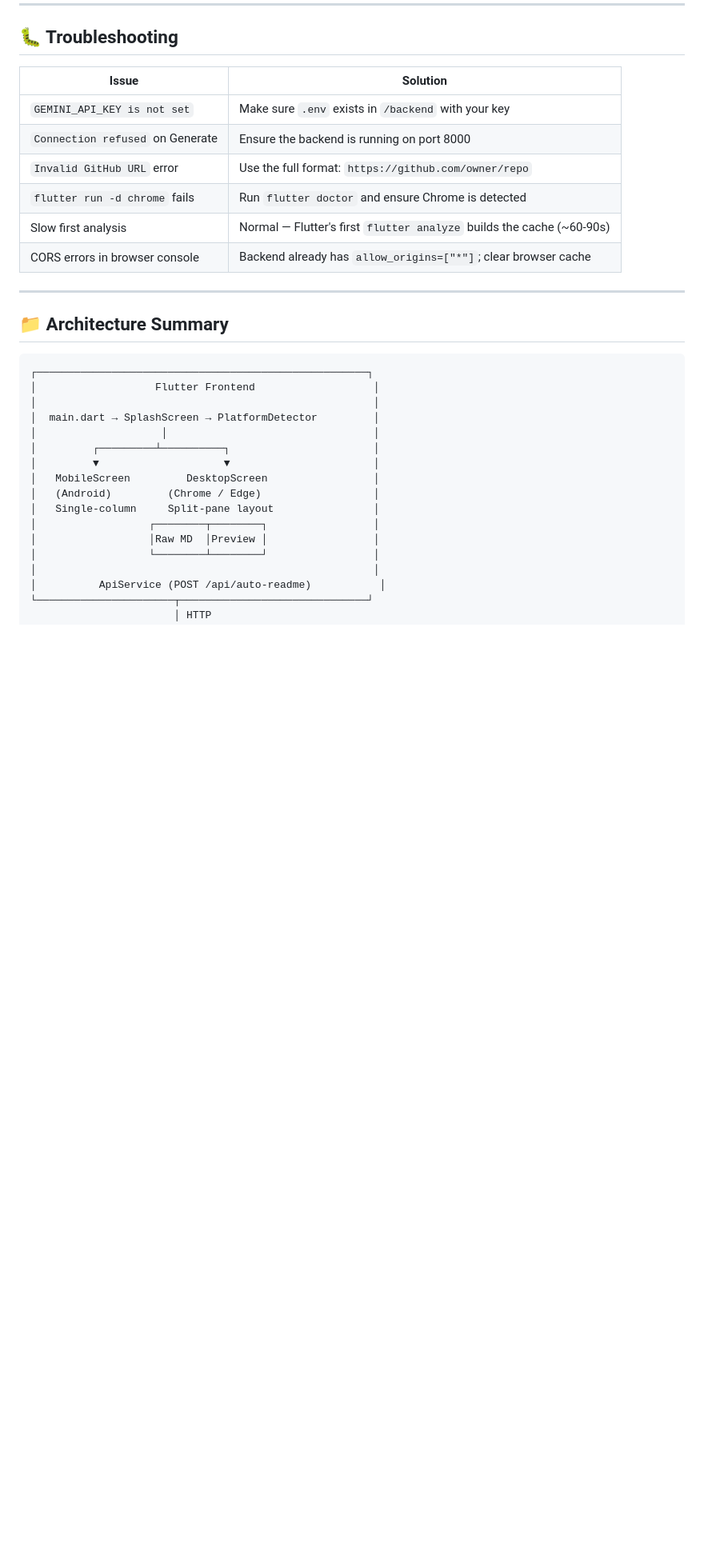
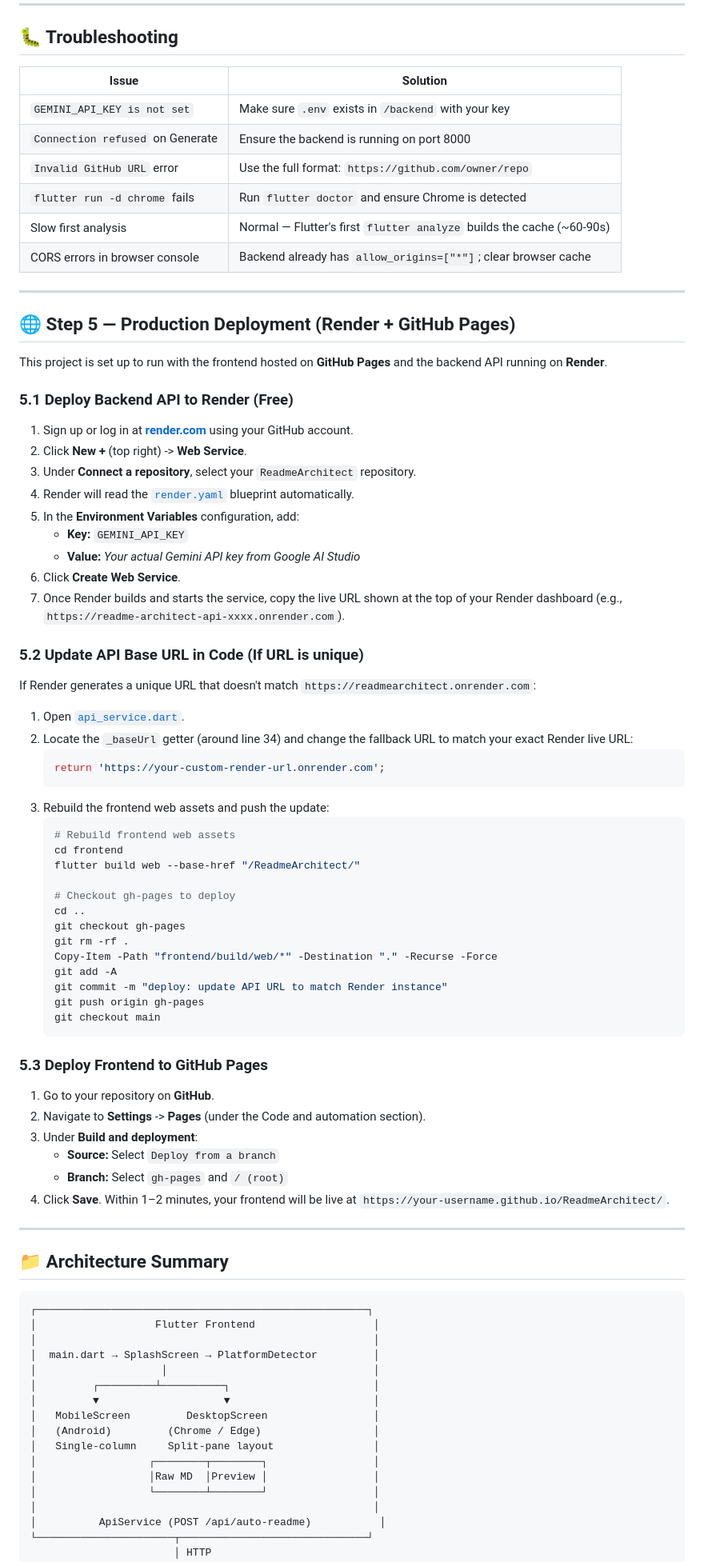
Before and after one commit to JAIN2309/ReadmeArchitect, a Markdown page: ROADMAP.md, the part around the change. Shown at 80% size. GitHub-like rendering; blank space fills up the shorter version.

````diff
--- a/ROADMAP.md
+++ b/ROADMAP.md
@@ -195,6 +195,55 @@ Same desktop layout as Chrome — the platform detector identifies both.
 
 ---
 
+## 🌐 Step 5 — Production Deployment (Render + GitHub Pages)
+
+This project is set up to run with the frontend hosted on **GitHub Pages** and the backend API running on **Render**.
+
+### 5.1 Deploy Backend API to Render (Free)
+1. Sign up or log in at **[render.com](https://render.com/)** using your GitHub account.
+2. Click **New +** (top right) -> **Web Service**.
+3. Under **Connect a repository**, select your `ReadmeArchitect` repository.
+4. Render will read the [`render.yaml`](backend/render.yaml) blueprint automatically.
+5. In the **Environment Variables** configuration, add:
+   - **Key:** `GEMINI_API_KEY`
+   - **Value:** *Your actual Gemini API key from Google AI Studio*
+6. Click **Create Web Service**.
+7. Once Render builds and starts the service, copy the live URL shown at the top of your Render dashboard (e.g., `https://readme-architect-api-xxxx.onrender.com`).
+
+### 5.2 Update API Base URL in Code (If URL is unique)
+If Render generates a unique URL that doesn't match `https://readmearchitect.onrender.com`:
+1. Open [`api_service.dart`](frontend/lib/services/api_service.dart).
+2. Locate the `_baseUrl` getter (around line 34) and change the fallback URL to match your exact Render live URL:
+   ```dart
+   return 'https://your-custom-render-url.onrender.com';
+   ```
+3. Rebuild the frontend web assets and push the update:
+   ```bash
+   # Rebuild frontend web assets
+   cd frontend
+   flutter build web --base-href "/ReadmeArchitect/"
+
+   # Checkout gh-pages to deploy
+   cd ..
+   git checkout gh-pages
+   git rm -rf .
+   Copy-Item -Path "frontend/build/web/*" -Destination "." -Recurse -Force
+   git add -A
+   git commit -m "deploy: update API URL to match Render instance"
+   git push origin gh-pages
+   git checkout main
+   ```
+
+### 5.3 Deploy Frontend to GitHub Pages
+1. Go to your repository on **GitHub**.
+2. Navigate to **Settings** -> **Pages** (under the Code and automation section).
+3. Under **Build and deployment**:
+   - **Source:** Select `Deploy from a branch`
+   - **Branch:** Select `gh-pages` and `/ (root)`
+4. Click **Save**. Within 1–2 minutes, your frontend will be live at `https://your-username.github.io/ReadmeArchitect/`.
+
+---
+
 ## 📁 Architecture Summary
 
 ```
````
Also changed, not shown: README.md (+19 -0 lines), readme_assets/desktop_dashboard_empty.png (added), readme_assets/desktop_dashboard_filled.png (added), readme_assets/desktop_onboarding.png (added), readme_assets/mobile_dashboard_empty.png (added), readme_assets/mobile_dashboard_filled.png (added), readme_assets/mobile_onboarding.png (added).
